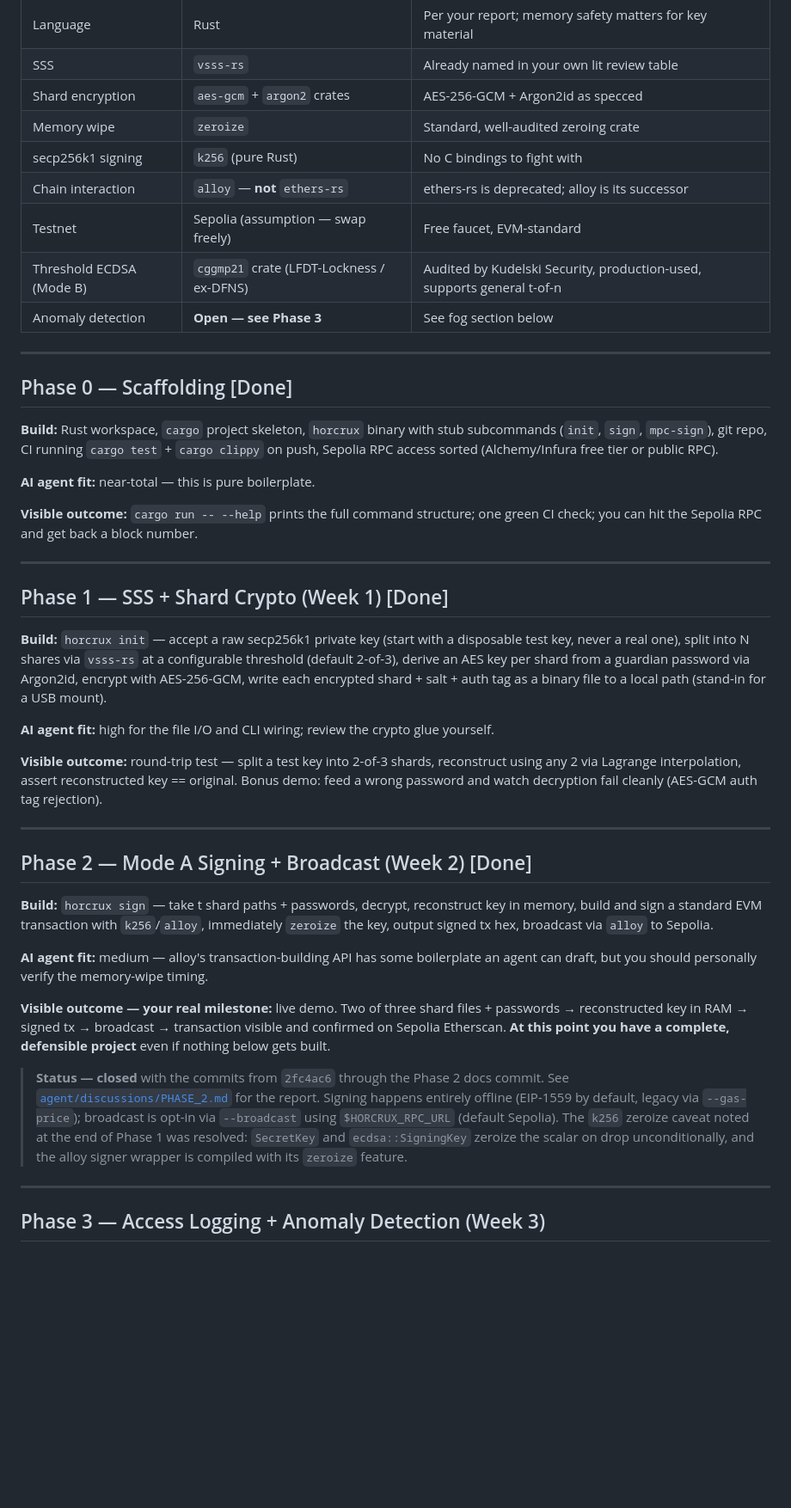
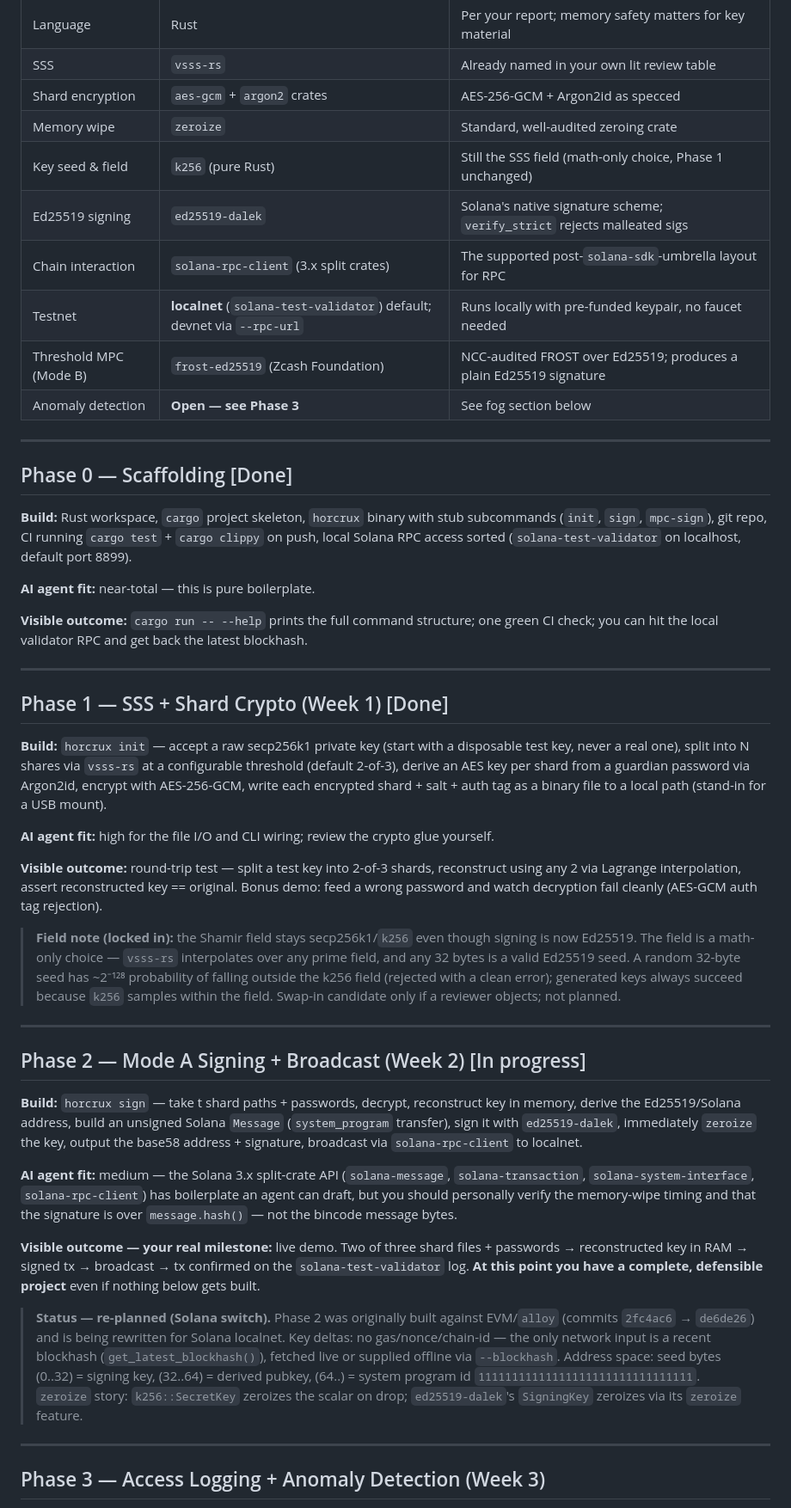
Before and after one commit to rishi-xyz/horcrux, a Markdown page: agent/wayfinder/PLAN.md, the part around one of its changes. Shown at 86% size. Rendered like a GitHub page; blank space fills up the shorter version.

Commit message:
docs(horcrux): re-plan for Solana localnet, FROST, k256 field kept

```diff
--- a/agent/wayfinder/PLAN.md
+++ b/agent/wayfinder/PLAN.md
@@ -42,10 +42,11 @@ literally run and show someone.
 | SSS | `vsss-rs` | Already named in your own lit review table |
 | Shard encryption | `aes-gcm` + `argon2` crates | AES-256-GCM + Argon2id as specced |
 | Memory wipe | `zeroize` | Standard, well-audited zeroing crate |
-| secp256k1 signing | `k256` (pure Rust) | No C bindings to fight with |
-| Chain interaction | `alloy` — **not** `ethers-rs` | ethers-rs is deprecated; alloy is its successor |
-| Testnet | Sepolia (assumption — swap freely) | Free faucet, EVM-standard |
-| Threshold ECDSA (Mode B) | `cggmp21` crate (LFDT-Lockness / ex-DFNS) | Audited by Kudelski Security, production-used, supports general t-of-n |
+| Key seed & field | `k256` (pure Rust) | Still the SSS field (math-only choice, Phase 1 unchanged) |
+| Ed25519 signing | `ed25519-dalek` | Solana's native signature scheme; `verify_strict` rejects malleated sigs |
+| Chain interaction | `solana-rpc-client` (3.x split crates) | The supported post-`solana-sdk`-umbrella layout for RPC |
+| Testnet | **localnet** (`solana-test-validator`) default; devnet via `--rpc-url` | Runs locally with pre-funded keypair, no faucet needed |
+| Threshold MPC (Mode B) | `frost-ed25519` (Zcash Foundation) | NCC-audited FROST over Ed25519; produces a plain Ed25519 signature |
 | Anomaly detection | **Open — see Phase 3** | See fog section below |
 
 ---
@@ -54,12 +55,13 @@ literally run and show someone.
 
 **Build:** Rust workspace, `cargo` project skeleton, `horcrux` binary with stub
 subcommands (`init`, `sign`, `mpc-sign`), git repo, CI running `cargo test` +
-`cargo clippy` on push, Sepolia RPC access sorted (Alchemy/Infura free tier or public RPC).
+`cargo clippy` on push, local Solana RPC access sorted (`solana-test-validator` on
+localhost, default port 8899).
 
 **AI agent fit:** near-total — this is pure boilerplate.
 
 **Visible outcome:** `cargo run -- --help` prints the full command structure; one green
-CI check; you can hit the Sepolia RPC and get back a block number.
+CI check; you can hit the local validator RPC and get back the latest blockhash.
 
 ---
 
@@ -77,29 +79,40 @@ binary file to a local path (stand-in for a USB mount).
 using any 2 via Lagrange interpolation, assert reconstructed key == original. Bonus demo:
 feed a wrong password and watch decryption fail cleanly (AES-GCM auth tag rejection).
 
+> **Field note (locked in):** the Shamir field stays secp256k1/`k256` even though signing
+> is now Ed25519. The field is a math-only choice — `vsss-rs` interpolates over any prime
+> field, and any 32 bytes is a valid Ed25519 seed. A random 32-byte seed has ~2⁻¹²⁸
+> probability of falling outside the k256 field (rejected with a clean error); generated
+> keys always succeed because `k256` samples within the field. Swap-in candidate only if a
+> reviewer objects; not planned.
+
 ---
 
-## Phase 2 — Mode A Signing + Broadcast (Week 2) [Done]
+## Phase 2 — Mode A Signing + Broadcast (Week 2) [In progress]
 
 **Build:** `horcrux sign` — take t shard paths + passwords, decrypt, reconstruct key in
-memory, build and sign a standard EVM transaction with `k256`/`alloy`, immediately
-`zeroize` the key, output signed tx hex, broadcast via `alloy` to Sepolia.
+memory, derive the Ed25519/Solana address, build an unsigned Solana `Message`
+(`system_program` transfer), sign it with `ed25519-dalek`, immediately `zeroize` the key,
+output the base58 address + signature, broadcast via `solana-rpc-client` to localnet.
 
-**AI agent fit:** medium — alloy's transaction-building API has some boilerplate an
-agent can draft, but you should personally verify the memory-wipe timing.
+**AI agent fit:** medium — the Solana 3.x split-crate API (`solana-message`,
+`solana-transaction`, `solana-system-interface`, `solana-rpc-client`) has boilerplate an
+agent can draft, but you should personally verify the memory-wipe timing and that the
+signature is over `message.hash()` — not the bincode message bytes.
 
 **Visible outcome — your real milestone:** live demo. Two of three shard files +
-passwords → reconstructed key in RAM → signed tx → broadcast → transaction visible and
-confirmed on Sepolia Etherscan. **At this point you have a complete, defensible project**
+passwords → reconstructed key in RAM → signed tx → broadcast → tx confirmed on the
+`solana-test-validator` log. **At this point you have a complete, defensible project**
 even if nothing below gets built.
 
-> **Status — closed** with the commits from `2fc4ac6` through the Phase 2 docs commit.
-> See [`agent/discussions/PHASE_2.md`](agent/discussions/PHASE_2.md) for the report.
-> Signing happens entirely offline (EIP-1559 by default, legacy via `--gas-price`);
-> broadcast is opt-in via `--broadcast` using `$HORCRUX_RPC_URL` (default Sepolia).
-> The `k256` zeroize caveat noted at the end of Phase 1 was resolved: `SecretKey` and
-> `ecdsa::SigningKey` zeroize the scalar on drop unconditionally, and the alloy signer
-> wrapper is compiled with its `zeroize` feature.
+> **Status — re-planned (Solana switch).** Phase 2 was originally built against EVM/`alloy`
+> (commits `2fc4ac6` → `de6de26`) and is being rewritten for Solana localnet. Key deltas:
+> no gas/nonce/chain-id — the only network input is a recent blockhash
+> (`get_latest_blockhash()`), fetched live or supplied offline via `--blockhash`. Address
+> space: seed bytes (0..32) = signing key, (32..64) = derived pubkey, (64..) = system
+> program id `11111111111111111111111111111111`. `zeroize` story: `k256::SecretKey`
+> zeroizes the scalar on drop; `ed25519-dalek`'s `SigningKey` zeroizes via its `zeroize`
+> feature.
 
 ---
 
```
Also changed, not shown: other parts of agent/wayfinder/PLAN.md (+26 -23 lines).
